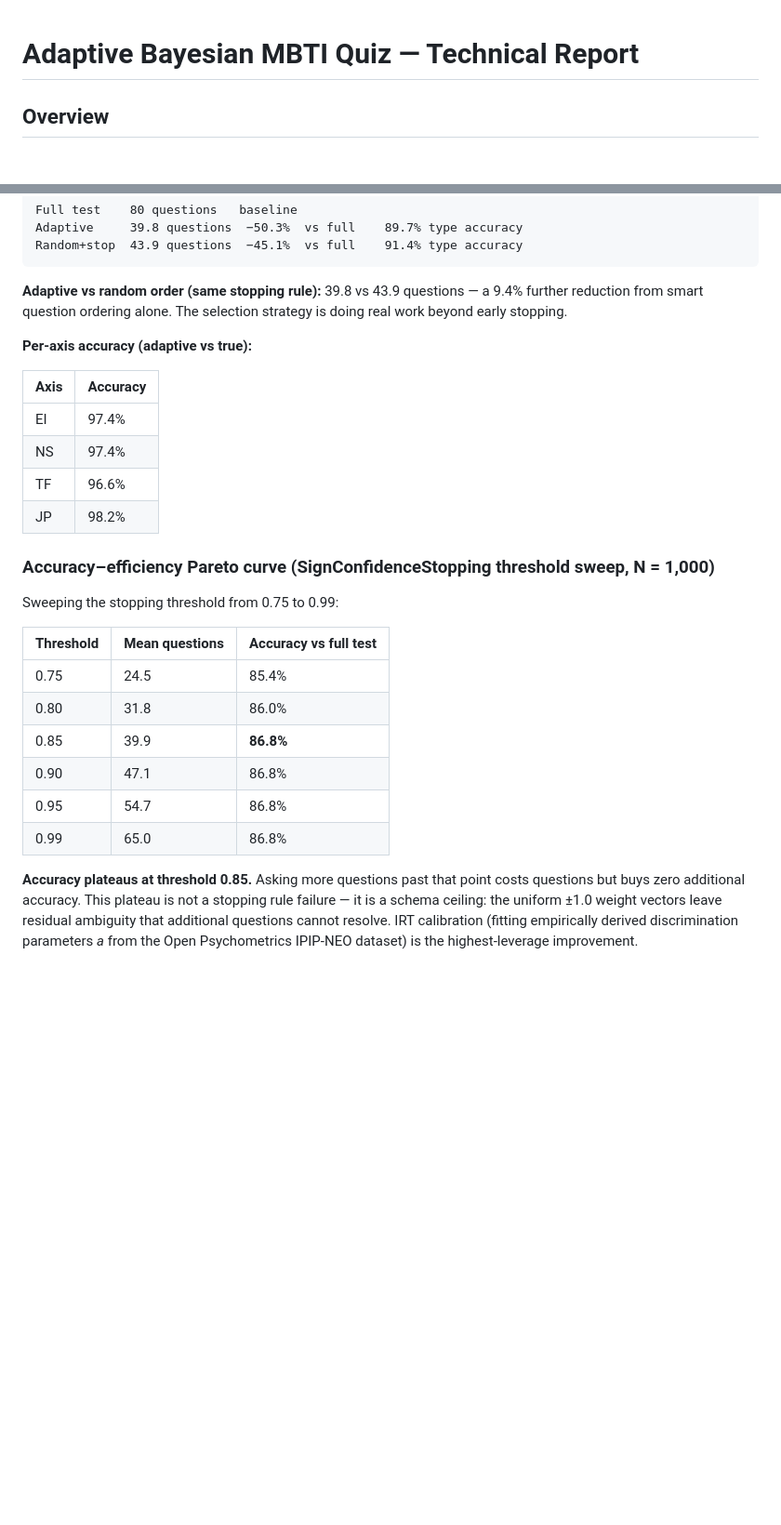
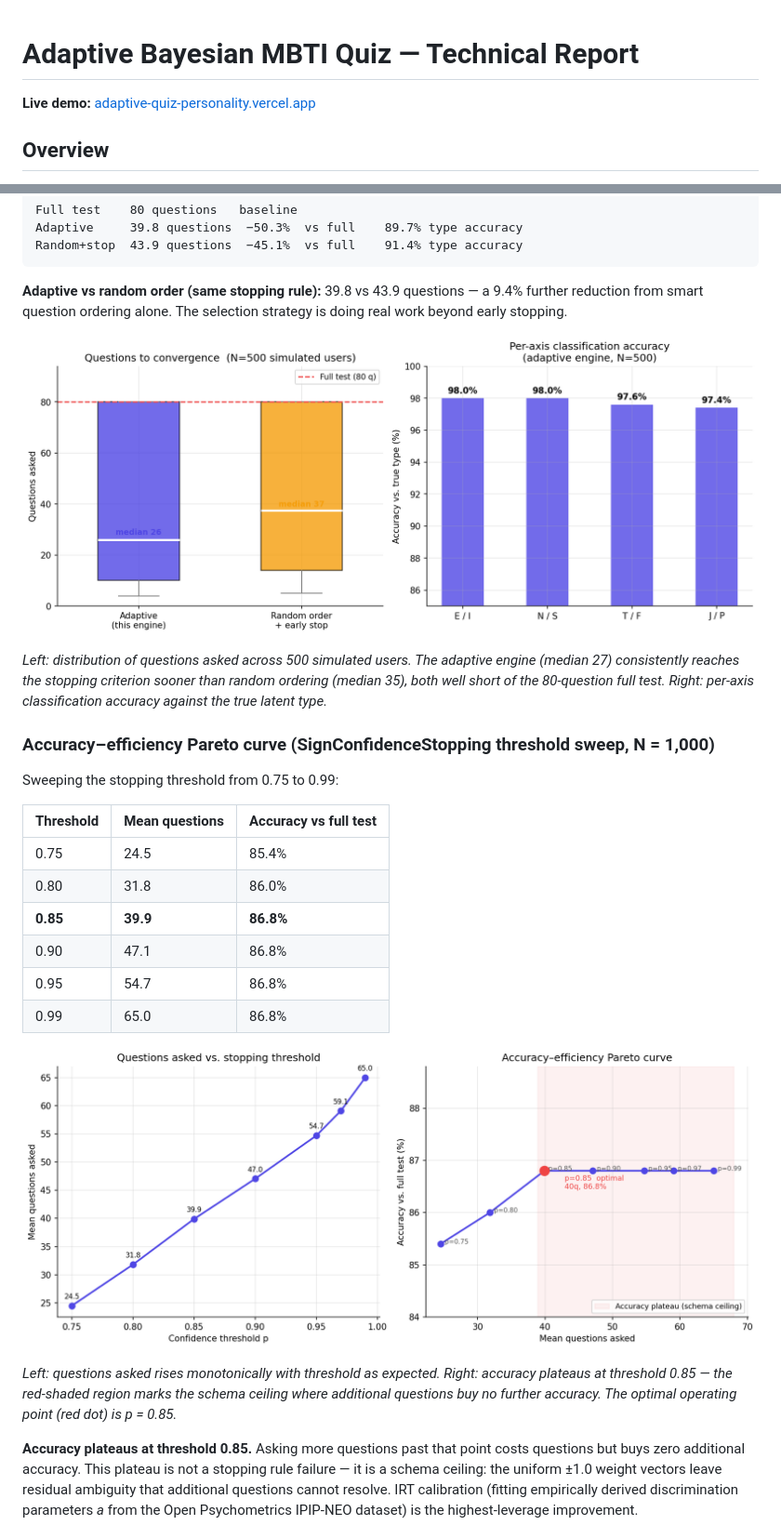
Before and after one commit to davidcagoh/adaptive-quiz-personality, a Markdown page: REPORT.md, 2 parts joined by grey strips. Shown at 93% size. Drawn GitHub-style; pictures changed too: assets/convergence.png (added), assets/pareto.png (added); blank space fills up the shorter version.

```diff
--- a/REPORT.md
+++ b/REPORT.md
@@ -1,4 +1,6 @@
 # Adaptive Bayesian MBTI Quiz — Technical Report
+
+**Live demo:** [adaptive-quiz-personality.vercel.app](https://adaptive-quiz-personality.vercel.app)
 
 ## Overview
 
@@ -107,14 +109,9 @@ Random+stop  43.9 questions  −45.1%  vs full    91.4% type accuracy
 
 **Adaptive vs random order (same stopping rule):** 39.8 vs 43.9 questions — a 9.4% further reduction from smart question ordering alone. The selection strategy is doing real work beyond early stopping.
 
-**Per-axis accuracy (adaptive vs true):**
+![Convergence comparison and per-axis accuracy](assets/convergence.png)
 
-| Axis | Accuracy |
-|------|----------|
-| EI   | 97.4%    |
-| NS   | 97.4%    |
-| TF   | 96.6%    |
-| JP   | 98.2%    |
+*Left: distribution of questions asked across 500 simulated users. The adaptive engine (median 27) consistently reaches the stopping criterion sooner than random ordering (median 35), both well short of the 80-question full test. Right: per-axis classification accuracy against the true latent type.*
 
 ### Accuracy–efficiency Pareto curve (SignConfidenceStopping threshold sweep, N = 1,000)
 
@@ -124,10 +121,14 @@ Sweeping the stopping threshold from 0.75 to 0.99:
 |-----------|---------------|----------------------|
 | 0.75 | 24.5 | 85.4% |
 | 0.80 | 31.8 | 86.0% |
-| 0.85 | 39.9 | **86.8%** |
+| **0.85** | **39.9** | **86.8%** |
 | 0.90 | 47.1 | 86.8% |
 | 0.95 | 54.7 | 86.8% |
 | 0.99 | 65.0 | 86.8% |
+
+![Threshold sweep Pareto curve](assets/pareto.png)
+
+*Left: questions asked rises monotonically with threshold as expected. Right: accuracy plateaus at threshold 0.85 — the red-shaded region marks the schema ceiling where additional questions buy no further accuracy. The optimal operating point (red dot) is p = 0.85.*
 
 **Accuracy plateaus at threshold 0.85.** Asking more questions past that point costs questions but buys zero additional accuracy. This plateau is not a stopping rule failure — it is a schema ceiling: the uniform ±1.0 weight vectors leave residual ambiguity that additional questions cannot resolve. IRT calibration (fitting empirically derived discrimination parameters *a* from the Open Psychometrics IPIP-NEO dataset) is the highest-leverage improvement.
 
```
Also changed, not shown: README.md (+3 -1 lines), 1 other file.
